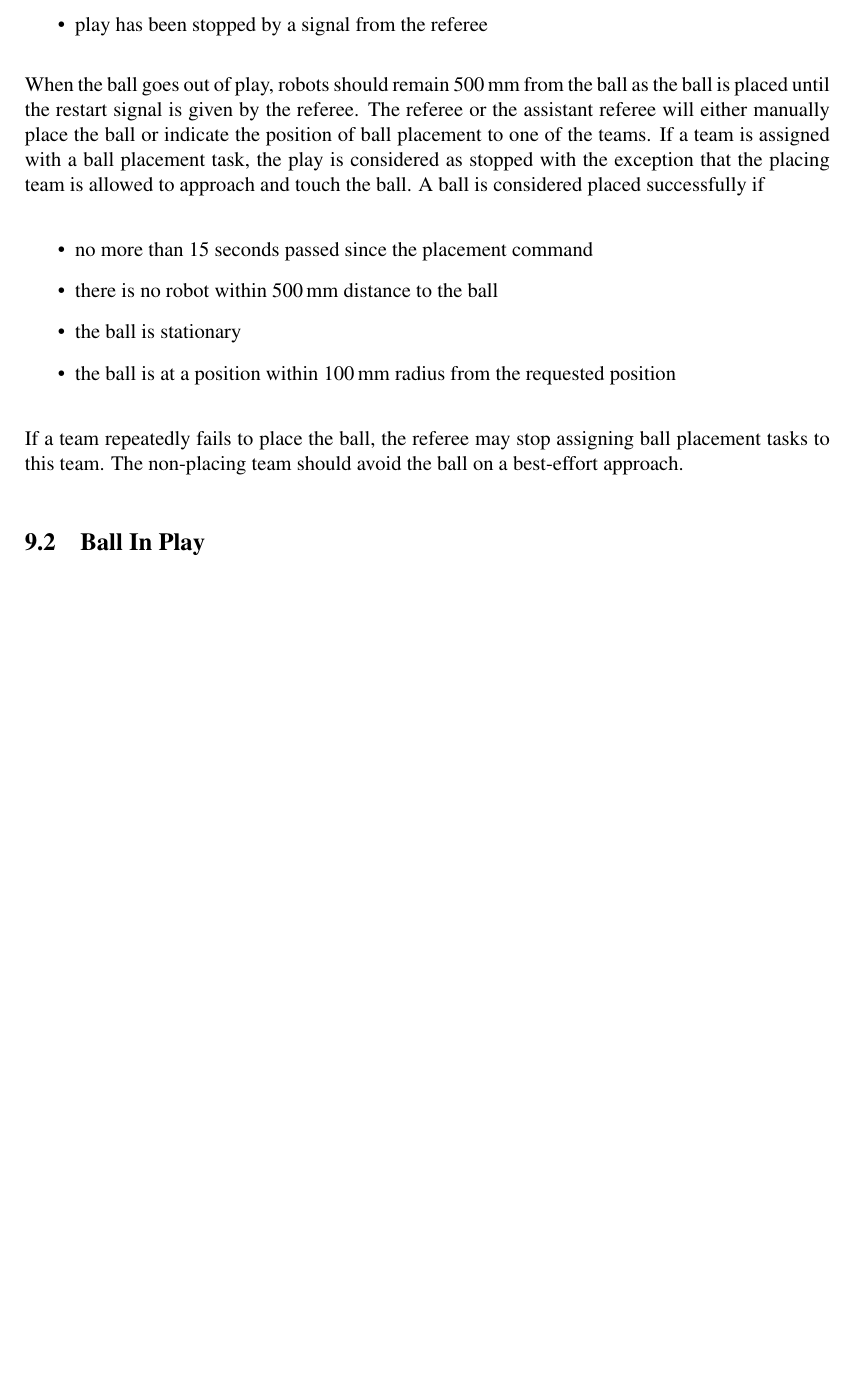
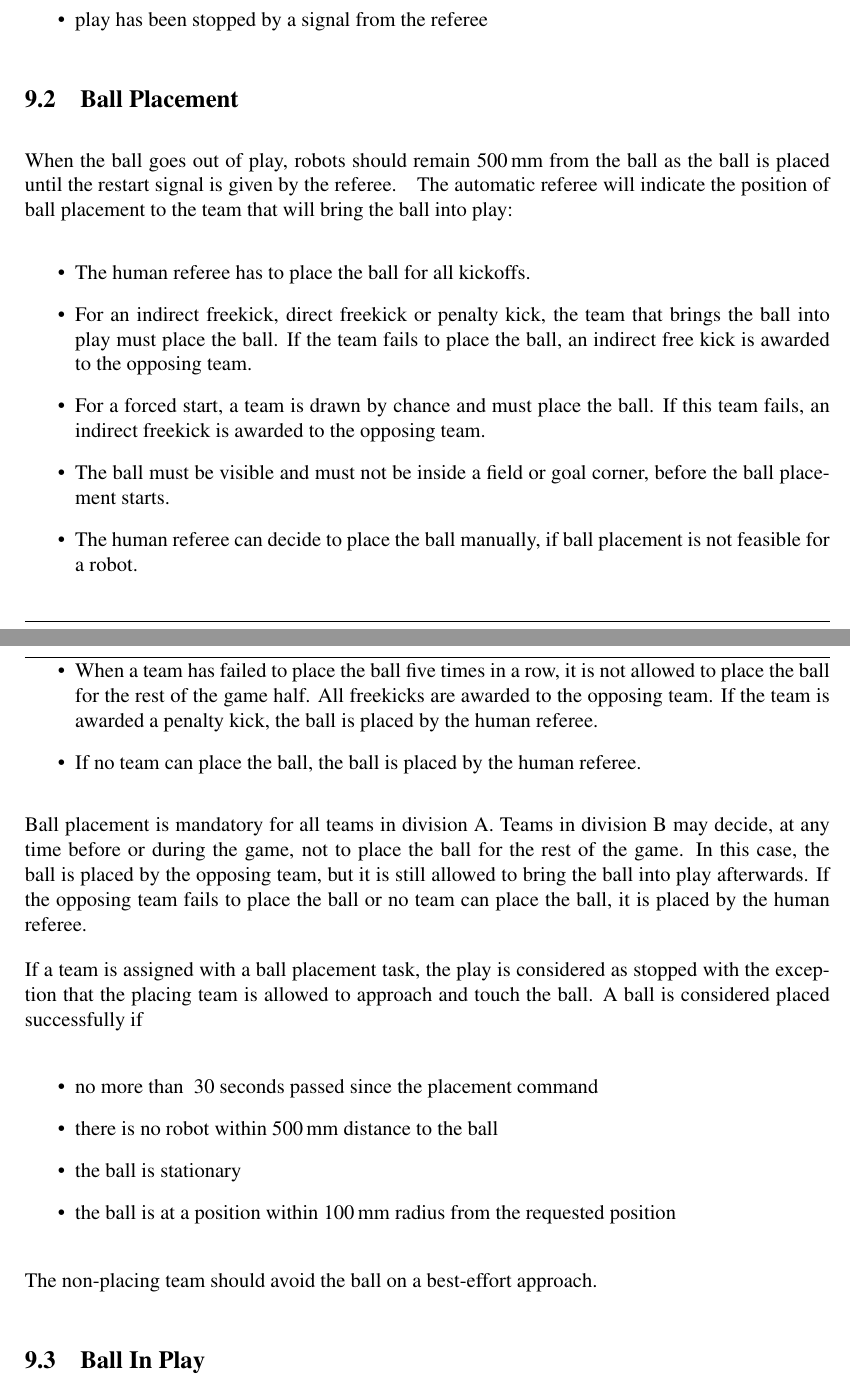
Before and after one commit to RoboCup-SSL/ssl-rules-legacy, a LaTeX document (sslrules.tex, which reads ball-in-and-out-of-play.tex): part of page 26 of 43 before the commit and two parts of pages 26 and 27 of 43 after it, the two joined at a grey line, cut so that both start at the same text, the shorter picture padded with empty space. Compiled offline with pdfLaTeX.

Commit message:
Ball placement procedure described in more detail

```diff
--- a/ball-in-and-out-of-play.tex
+++ b/ball-in-and-out-of-play.tex
@@ -7,22 +7,44 @@ The ball is out of play when:
 \item play has been stopped by a signal from the referee
 \end{itemize}
 
+\subsection{Ball Placement}
 When the ball goes out of play, robots should remain 500\,mm from the ball as the ball is placed until the restart signal is given by the referee.
-The referee or the assistant referee will either manually
-place the ball or indicate the position of ball placement to one of the teams.
+\removed{The referee or the assistant referee will either manually place the ball or indicate the position of ball placement to one of the teams.}
+\added{
+The automatic referee will indicate the position of ball placement to the team that will bring the ball into play:
+}
+\added{
+\begin{itemize}
+\item The human referee has to place the ball for all kickoffs.
+\item For an indirect freekick, direct freekick or penalty kick, the team that brings the ball into play must place the ball. If the team fails to place the ball, an indirect free kick is awarded to the opposing team.
+\item For a forced start, a team is drawn by chance and must place the ball. If this team fails, an indirect freekick is awarded to the opposing team.
+\item The ball must be visible and must not be inside a field or goal corner, before the ball placement starts.
+\item The human referee can decide to place the ball manually, if ball placement is not feasible for a robot.
+\item When a team has failed to place the ball five times in a row, it is not allowed to place the ball for the rest of the game half. All freekicks are awarded to the opposing team. If the team is awarded a penalty kick, the ball is placed by the human referee.
+\item If no team can place the ball, the ball is placed by the human referee.
+\end{itemize}
+}
+
+\added{
+Ball placement is mandatory for all teams in division A. Teams in division B may decide, at any time before or during the game, not to place the ball for the rest of the game. In this case, the ball is placed by the opposing team, but it is still allowed to bring the ball into play afterwards. If the opposing team fails to place the ball or no team can place the ball, it is placed by the human referee.
+}
+
 If a team is assigned with a ball placement task, the play is considered as stopped
 with the exception that the placing team is allowed to approach and touch the ball.
 A ball is considered placed successfully if
 
 \begin{itemize}
-\item no more than 15 seconds passed since the placement command
+\item no more than \removed{15} \added{30} seconds passed since the placement command
 \item there is no robot within 500\,mm distance to the ball
 \item the ball is stationary
 \item the ball is at a position within 100\,mm radius from the requested position
 \end{itemize}
-If a team repeatedly fails to place the ball, the referee may stop assigning
-ball placement tasks to this team. The non-placing team should avoid the ball
-on a best-effort approach.
+
+\removed{If a team repeatedly fails to place the ball, the referee may stop assigning
+ball placement tasks to this team. }
+The non-placing team should avoid the ball on a best-effort approach.
+
+
 
 \subsection{Ball In Play}
 The ball is in play at all other times.
```
